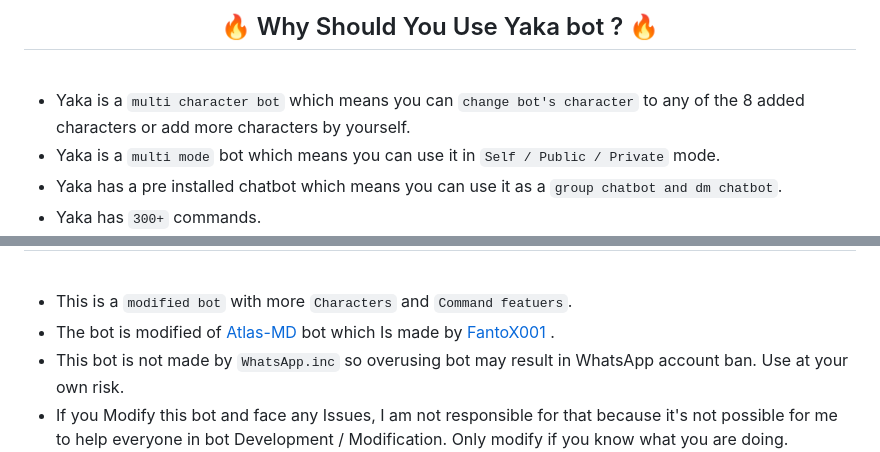
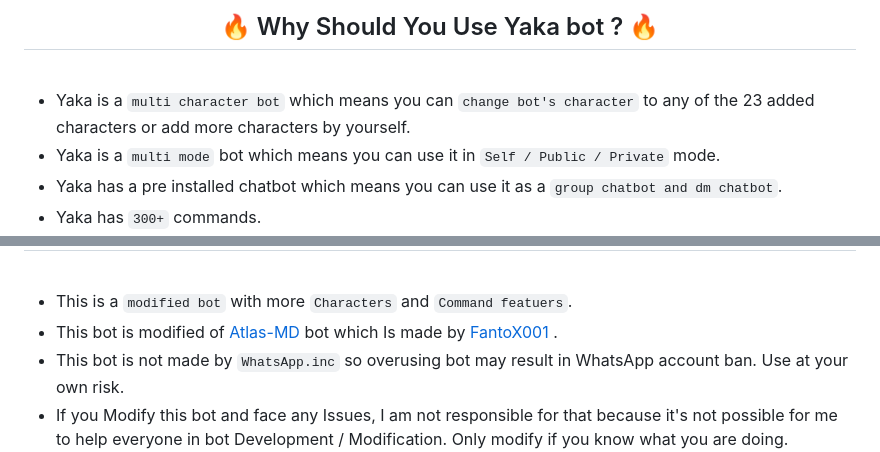
Before and after one commit to Yakashi13/Yaka-bot, a Markdown page: README.md, 2 parts joined by grey strips. Rendered like a GitHub page.

```diff
--- a/README.md
+++ b/README.md
@@ -88,7 +88,7 @@
 
 <br>
 
-- Yaka is a `multi character bot` which means you can `change bot's character` to any of the 8 added characters or add more characters by yourself.
+- Yaka is a `multi character bot` which means you can `change bot's character` to any of the 23 added characters or add more characters by yourself.
 - Yaka is a `multi mode` bot which means you can use it in `Self / Public / Private` mode.
 - Yaka has a pre installed chatbot which means you can use it as a `group chatbot and dm chatbot`.
 - Yaka has `300+` commands.
@@ -129,7 +129,7 @@ Join the <a href="">Whatsapp</a> group if you have any issues..
 <br>
 
 - This is a `modified bot` with more `Characters` and `Command featuers`.
-- The bot is modified of <a href="https://github.com/FantoX001/Atlas-MD">Atlas-MD</a> bot which Is made by <a href="https://github.com/FantoX001/">FantoX001</a> .
+- This bot is modified of <a href="https://github.com/FantoX001/Atlas-MD">Atlas-MD</a> bot which Is made by <a href="https://github.com/FantoX001/">FantoX001</a> .
 - This bot is not made by `WhatsApp.inc` so overusing bot may result in WhatsApp account ban. Use at your own risk.
 - If you Modify this bot and face any Issues, I am not responsible for that because it's not possible for me to help everyone in bot Development / Modification. Only modify if you know what you are doing.
 - If you faced any errors after modifications, i'm not responsible for it.
```
